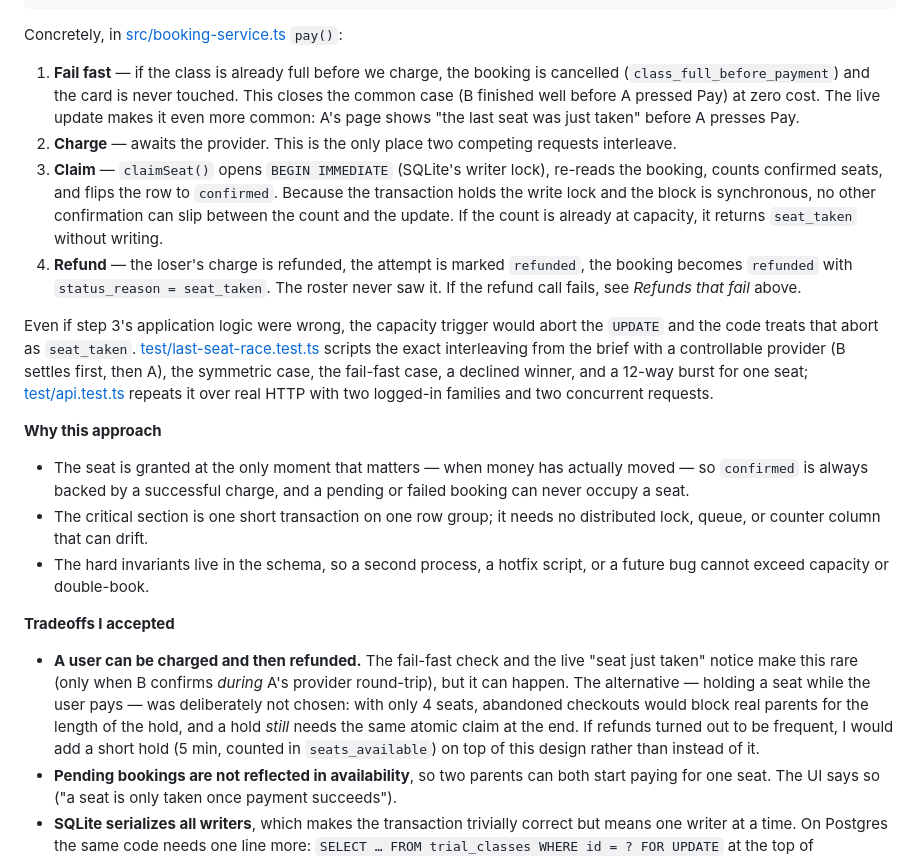
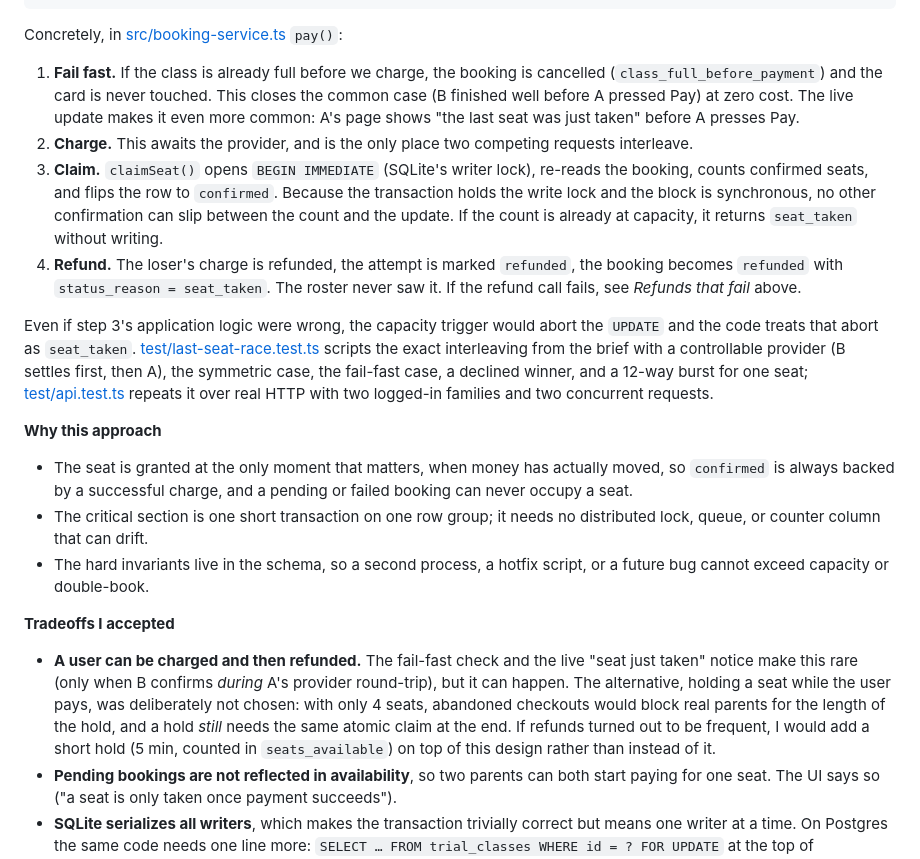
Before and after one commit to tonisetiawanjaya/ottodot-trial-booking, a Markdown page: README.md, the part around one of its changes. GitHub-like rendering.

Commit message:
Drop em-dashes from the README
Nine of them, replaced with ordinary sentence punctuation. No wording or
claims changed.

Co-Authored-By: Claude Opus 5 <noreply@anthropic.com>

```diff
--- a/README.md
+++ b/README.md
@@ -202,22 +202,22 @@ B: createBooking ─▶ pending          B: charge ─▶ ok ─▶ claimSeat: 3
 
 Concretely, in [src/booking-service.ts](src/booking-service.ts) `pay()`:
 
-1. **Fail fast** — if the class is already full before we charge, the booking is cancelled (`class_full_before_payment`) and the card is never touched. This closes the common case (B finished well before A pressed Pay) at zero cost. The live update makes it even more common: A's page shows "the last seat was just taken" before A presses Pay.
-2. **Charge** — awaits the provider. This is the only place two competing requests interleave.
-3. **Claim** — `claimSeat()` opens `BEGIN IMMEDIATE` (SQLite's writer lock), re-reads the booking, counts confirmed seats, and flips the row to `confirmed`. Because the transaction holds the write lock and the block is synchronous, no other confirmation can slip between the count and the update. If the count is already at capacity, it returns `seat_taken` without writing.
-4. **Refund** — the loser's charge is refunded, the attempt is marked `refunded`, the booking becomes `refunded` with `status_reason = seat_taken`. The roster never saw it. If the refund call fails, see *Refunds that fail* above.
+1. **Fail fast.** If the class is already full before we charge, the booking is cancelled (`class_full_before_payment`) and the card is never touched. This closes the common case (B finished well before A pressed Pay) at zero cost. The live update makes it even more common: A's page shows "the last seat was just taken" before A presses Pay.
+2. **Charge.** This awaits the provider, and is the only place two competing requests interleave.
+3. **Claim.** `claimSeat()` opens `BEGIN IMMEDIATE` (SQLite's writer lock), re-reads the booking, counts confirmed seats, and flips the row to `confirmed`. Because the transaction holds the write lock and the block is synchronous, no other confirmation can slip between the count and the update. If the count is already at capacity, it returns `seat_taken` without writing.
+4. **Refund.** The loser's charge is refunded, the attempt is marked `refunded`, the booking becomes `refunded` with `status_reason = seat_taken`. The roster never saw it. If the refund call fails, see *Refunds that fail* above.
 
 Even if step 3's application logic were wrong, the capacity trigger would abort the `UPDATE` and the code treats that abort as `seat_taken`. [test/last-seat-race.test.ts](test/last-seat-race.test.ts) scripts the exact interleaving from the brief with a controllable provider (B settles first, then A), the symmetric case, the fail-fast case, a declined winner, and a 12-way burst for one seat; [test/api.test.ts](test/api.test.ts) repeats it over real HTTP with two logged-in families and two concurrent requests.
 
 **Why this approach**
 
-- The seat is granted at the only moment that matters — when money has actually moved — so `confirmed` is always backed by a successful charge, and a pending or failed booking can never occupy a seat.
+- The seat is granted at the only moment that matters, when money has actually moved, so `confirmed` is always backed by a successful charge, and a pending or failed booking can never occupy a seat.
 - The critical section is one short transaction on one row group; it needs no distributed lock, queue, or counter column that can drift.
 - The hard invariants live in the schema, so a second process, a hotfix script, or a future bug cannot exceed capacity or double-book.
 
 **Tradeoffs I accepted**
 
-- **A user can be charged and then refunded.** The fail-fast check and the live "seat just taken" notice make this rare (only when B confirms *during* A's provider round-trip), but it can happen. The alternative — holding a seat while the user pays — was deliberately not chosen: with only 4 seats, abandoned checkouts would block real parents for the length of the hold, and a hold *still* needs the same atomic claim at the end. If refunds turned out to be frequent, I would add a short hold (5 min, counted in `seats_available`) on top of this design rather than instead of it.
+- **A user can be charged and then refunded.** The fail-fast check and the live "seat just taken" notice make this rare (only when B confirms *during* A's provider round-trip), but it can happen. The alternative, holding a seat while the user pays, was deliberately not chosen: with only 4 seats, abandoned checkouts would block real parents for the length of the hold, and a hold *still* needs the same atomic claim at the end. If refunds turned out to be frequent, I would add a short hold (5 min, counted in `seats_available`) on top of this design rather than instead of it.
 - **Pending bookings are not reflected in availability**, so two parents can both start paying for one seat. The UI says so ("a seat is only taken once payment succeeds").
 - **SQLite serializes all writers**, which makes the transaction trivially correct but means one writer at a time. On Postgres the same code needs one line more: `SELECT … FROM trial_classes WHERE id = ? FOR UPDATE` at the top of `claimSeat` (a per-class row lock), or `SERIALIZABLE` with a retry. The partial unique index is identical; the trigger becomes a `plpgsql` trigger or a `confirmed_count` column updated with `UPDATE … WHERE confirmed_count < capacity` as a compare-and-swap.
 - **Synchronous provider.** With webhooks, `pay()` splits in two: the HTTP handler creates the attempt and the provider intent; the webhook handler (idempotent on `provider_ref`) runs steps 3–4. The seat claim, refund and retry logic do not change.
```
Also changed, not shown: other parts of README.md (+3 -3 lines).
